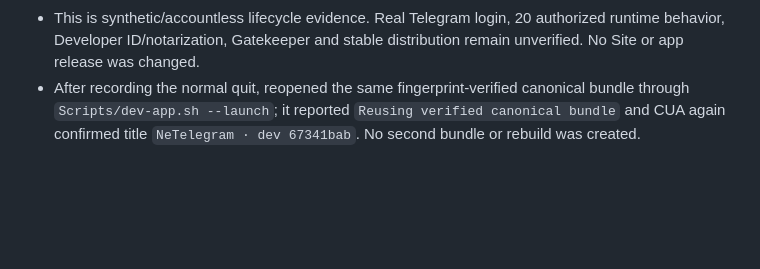
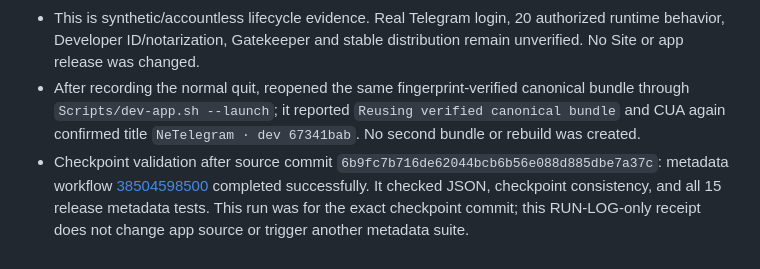
Before and after one commit to AffPapa/NeTelegram, a Markdown page: RUN-LOG.md, the part around the change. Rendered like a GitHub page; blank space fills up the shorter version.

Commit message:
Record checkpoint validation result

```diff
--- a/RUN-LOG.md
+++ b/RUN-LOG.md
@@ -844,3 +844,4 @@
 - Rebuilt the one canonical arm64 `/private/tmp/NeTelegram-Dev.app` once from `67341ba` in 5.22s with pinned TDLib `c15d3f5a5de6e3ba5839822c451152e5e18bb700`. Ad-hoc `codesign --verify --deep --strict` passed; executable SHA-256 `ad0acae841e326944953a49cebd7ba5629ad068f00d7b5887946042a5594a694`; TDLib SHA-256 `9b1ba46d15f410d687aeb355bcd6bbe4e5e172bfc55ab38abc3e68d7842efdc1`. CUA showed `NeTelegram · dev 67341bab` and the accountless welcome screen. Normal menu Quit exited the process. No credentials were entered.
 - This is synthetic/accountless lifecycle evidence. Real Telegram login, 20 authorized runtime behavior, Developer ID/notarization, Gatekeeper and stable distribution remain unverified. No Site or app release was changed.
 - After recording the normal quit, reopened the same fingerprint-verified canonical bundle through `Scripts/dev-app.sh --launch`; it reported `Reusing verified canonical bundle` and CUA again confirmed title `NeTelegram · dev 67341bab`. No second bundle or rebuild was created.
+- Checkpoint validation after source commit `6b9fc7b716de62044bcb6b56e088d885dbe7a37c`: metadata workflow [38504598500](https://github.com/AffPapa/NeTelegram/actions/runs/38504598500) completed successfully. It checked JSON, checkpoint consistency, and all 15 release metadata tests. This run was for the exact checkpoint commit; this RUN-LOG-only receipt does not change app source or trigger another metadata suite.
```
